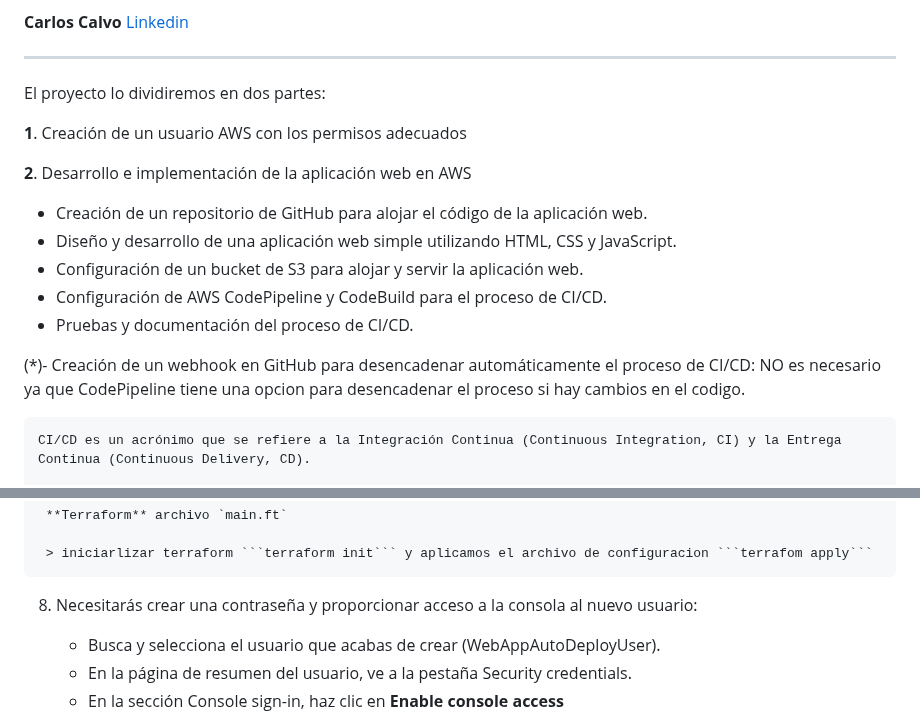
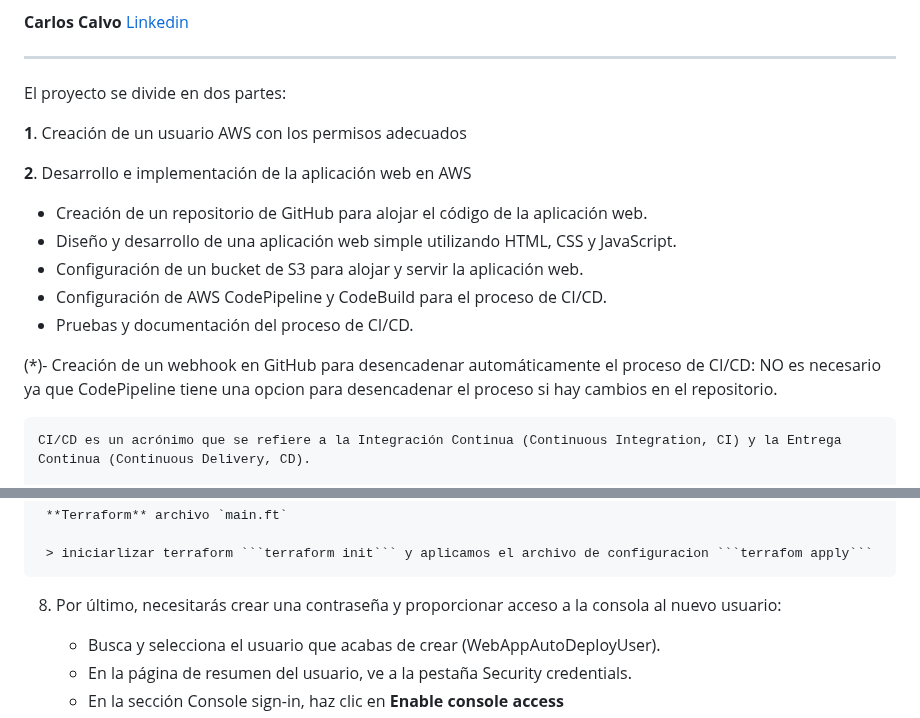
Before and after one commit to ccalvop/AWS-WebAppAutoDeploy, a Markdown page: README.md, 2 parts joined by grey strips. Rendered like a GitHub page.

````diff
--- a/README.md
+++ b/README.md
@@ -15,7 +15,7 @@ Proyecto colaborativo desarrollado por:
 <br>
 <hr>
 
-El proyecto lo dividiremos en dos partes:
+El proyecto se divide en dos partes:
 
 **1**. Creación de un usuario AWS con los permisos adecuados
 
@@ -26,7 +26,7 @@ El proyecto lo dividiremos en dos partes:
 - Configuración de AWS CodePipeline y CodeBuild para el proceso de CI/CD.
 - Pruebas y documentación del proceso de CI/CD.
 
-(*)- Creación de un webhook en GitHub para desencadenar automáticamente el proceso de CI/CD: NO es necesario ya que CodePipeline tiene una opcion para desencadenar el proceso si hay cambios en el codigo.
+(*)- Creación de un webhook en GitHub para desencadenar automáticamente el proceso de CI/CD: NO es necesario ya que CodePipeline tiene una opcion para desencadenar el proceso si hay cambios en el repositorio.
 
 ```
 CI/CD es un acrónimo que se refiere a la Integración Continua (Continuous Integration, CI) y la Entrega Continua (Continuous Delivery, CD).
@@ -100,7 +100,7 @@ Tenemos varias posibilidades para crear el usuario:
 
      > iniciarlizar terraform ```terraform init``` y aplicamos el archivo de configuracion ```terrafom apply```
 
-8. Necesitarás crear una contraseña y proporcionar acceso a la consola al nuevo usuario:
+8. Por último, necesitarás crear una contraseña y proporcionar acceso a la consola al nuevo usuario:
 
    - Busca y selecciona el usuario que acabas de crear (WebAppAutoDeployUser).
    - En la página de resumen del usuario, ve a la pestaña Security credentials.
````
Also changed, not shown: other parts of README.md (+1 -1 lines).
